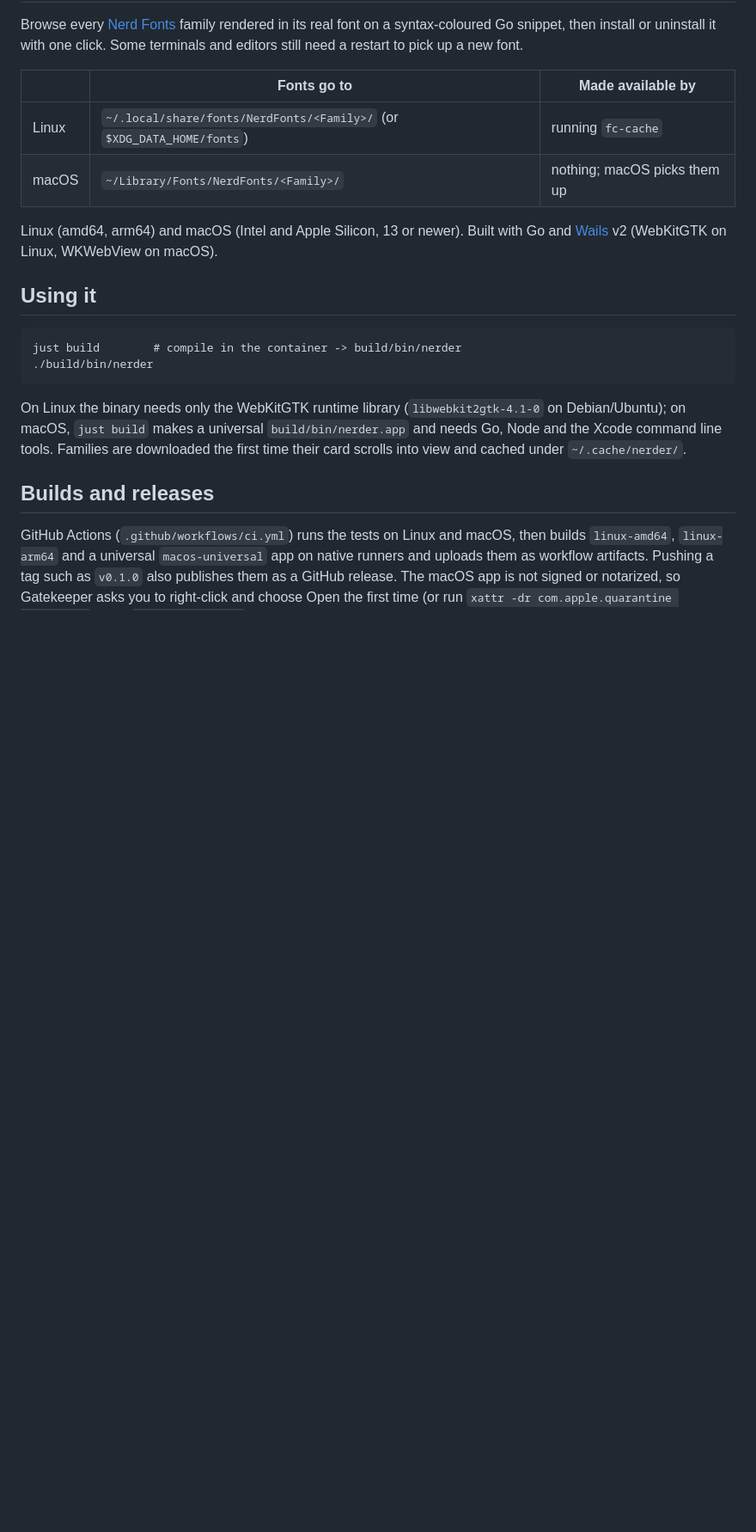
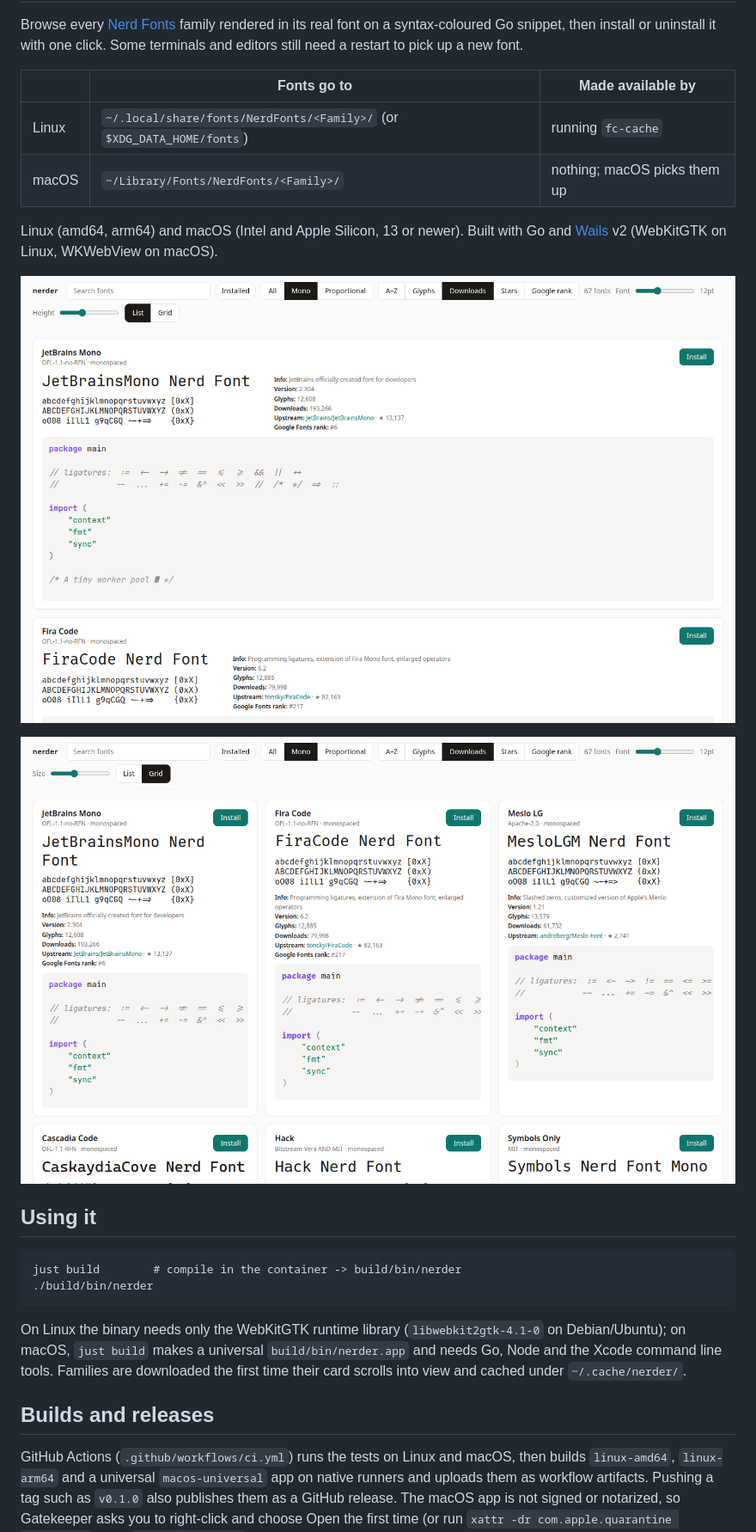
Before and after one commit to lalloni/nerder, a Markdown page: README.md, the part around the change. Shown at 86% size. Drawn GitHub-style; pictures changed too: docs/screenshots/grid.png (added), docs/screenshots/list.png (added); blank space fills up the shorter version.

Commit message:
docs: add screenshots to the README

```diff
--- a/README.md
+++ b/README.md
@@ -11,6 +11,10 @@ click. Some terminals and editors still need a restart to pick up a new font.
 
 Linux (amd64, arm64) and macOS (Intel and Apple Silicon, 13 or newer). Built with
 Go and [Wails](https://wails.io) v2 (WebKitGTK on Linux, WKWebView on macOS).
+
+![List view: each card shows the font's name and sample in the real font, its facts, and the Go snippet](docs/screenshots/list.png)
+
+![Grid view with the same cards side by side](docs/screenshots/grid.png)
 
 ## Using it
 
```
